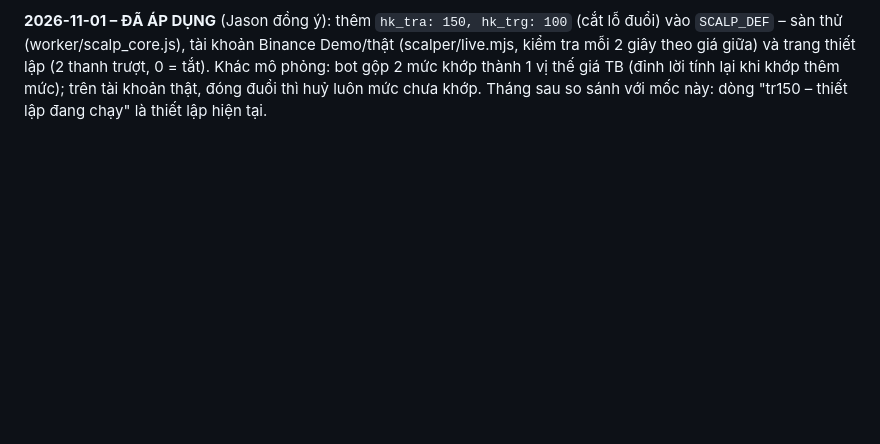
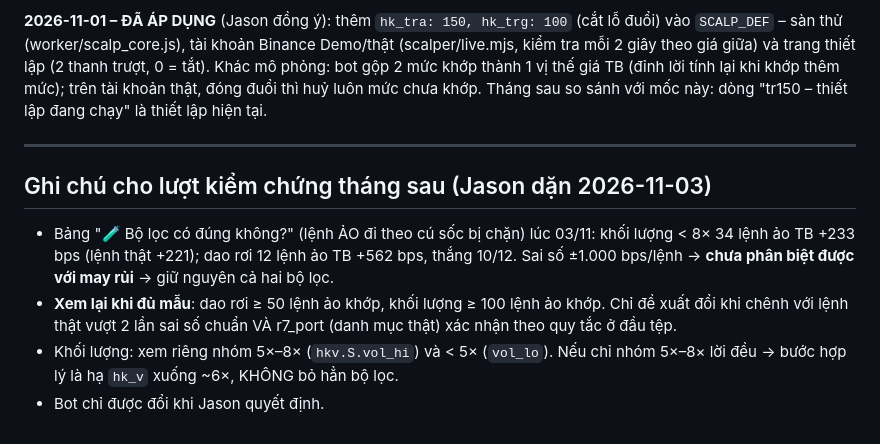
Before and after one commit to havudinhkhanh/my-bit, a Markdown page: research/hook_monthly.md, the part around the change. Drawn GitHub-style; blank space fills up the shorter version.

Commit message:
Ghi chú kiểm chứng tháng sau: ngưỡng mẫu để xem lại bộ lọc khối lượng & dao rơi
Co-Authored-By: Claude Opus 5.5 <noreply@anthropic.com>
Claude-Session: https://claude.ai/code/session_01UxPJhpRzAqCEkBVPMAGeTV

```diff
--- a/research/hook_monthly.md
+++ b/research/hook_monthly.md
@@ -64,3 +64,14 @@ Bộ lọc giữ nguyên. Chưa đổi gì trên bot – chờ Jason quyết.
 tài khoản Binance Demo/thật (scalper/live.mjs, kiểm tra mỗi 2 giây theo giá giữa) và trang thiết lập (2 thanh trượt, 0 = tắt).
 Khác mô phỏng: bot gộp 2 mức khớp thành 1 vị thế giá TB (đỉnh lời tính lại khi khớp thêm mức); trên tài khoản thật, đóng đuổi thì huỷ luôn mức chưa khớp.
 Tháng sau so sánh với mốc này: dòng "tr150 – thiết lập đang chạy" là thiết lập hiện tại.
+
+---
+
+## Ghi chú cho lượt kiểm chứng tháng sau (Jason dặn 2026-11-03)
+
+- Bảng "🧪 Bộ lọc có đúng không?" (lệnh ẢO đi theo cú sốc bị chặn) lúc 03/11: khối lượng < 8× 34 lệnh ảo TB +233 bps (lệnh thật +221);
+  dao rơi 12 lệnh ảo TB +562 bps, thắng 10/12. Sai số ±1.000 bps/lệnh → **chưa phân biệt được với may rủi** → giữ nguyên cả hai bộ lọc.
+- **Xem lại khi đủ mẫu**: dao rơi ≥ 50 lệnh ảo khớp, khối lượng ≥ 100 lệnh ảo khớp. Chỉ đề xuất đổi khi chênh với lệnh thật vượt 2 lần sai số chuẩn
+  VÀ r7_port (danh mục thật) xác nhận theo quy tắc ở đầu tệp.
+- Khối lượng: xem riêng nhóm 5×–8× (`hkv.S.vol_hi`) và < 5× (`vol_lo`). Nếu chỉ nhóm 5×–8× lời đều → bước hợp lý là hạ `hk_v` xuống ~6×, KHÔNG bỏ hẳn bộ lọc.
+- Bot chỉ được đổi khi Jason quyết định.
```
